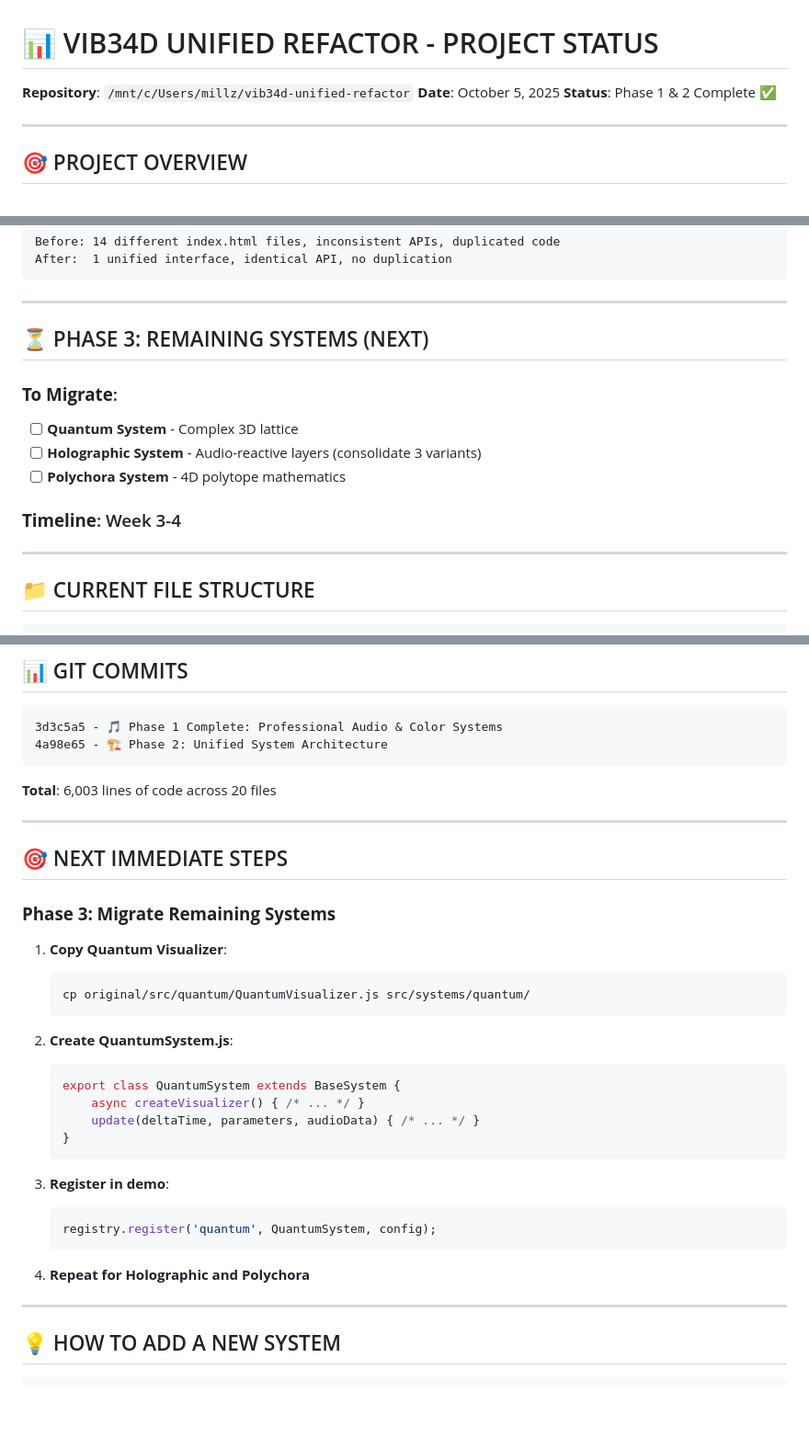
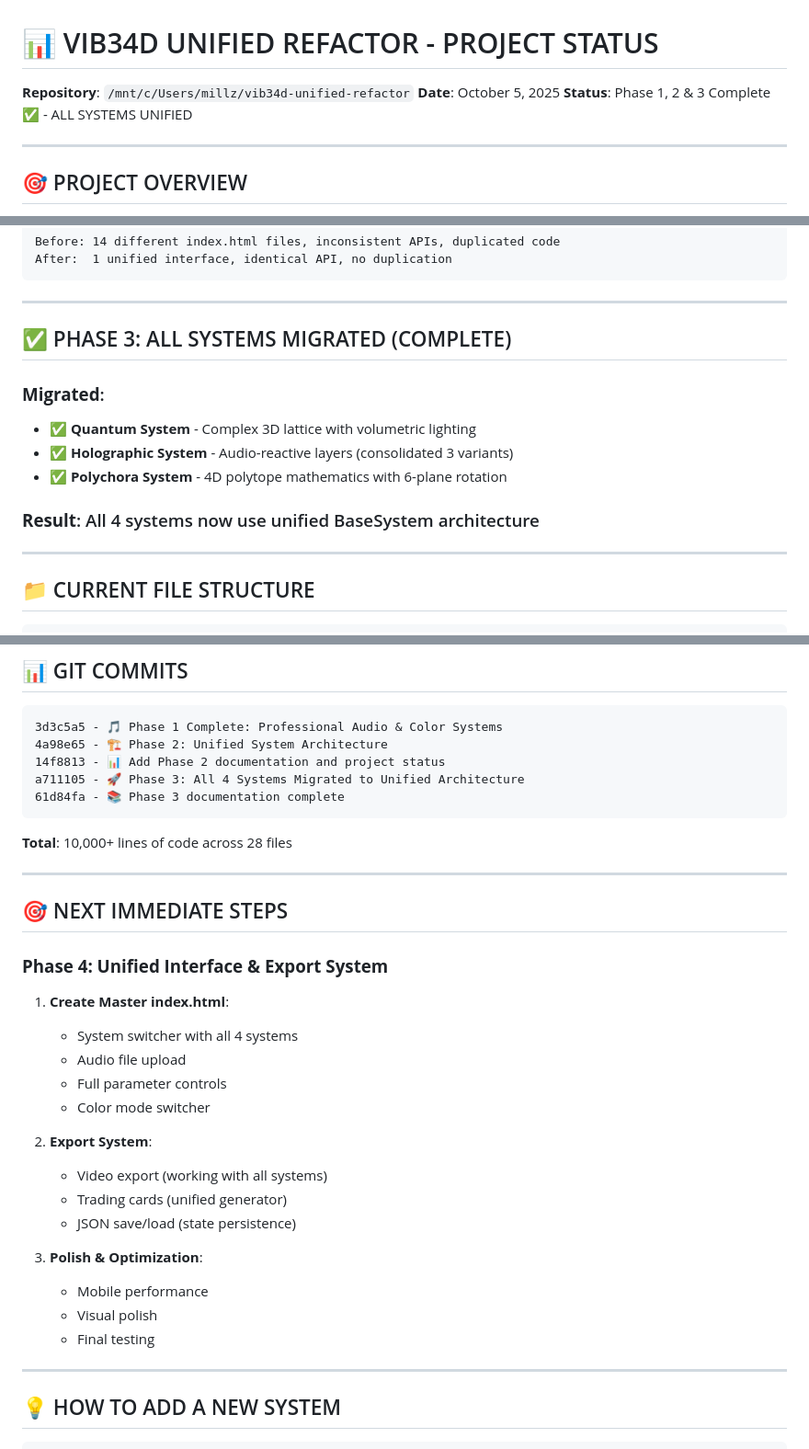
Before and after one commit to Domusgpt/vib34d-unified-refactor, a Markdown page: PROJECT-STATUS.md, 3 parts joined by grey strips. Shown: that part at 92% size. Rendered like a GitHub page; blank space fills up the shorter version.

Commit message:
📊 Update project status - Phase 1-3 complete
All 4 systems now unified under BaseSystem architecture ✅

````diff
--- a/PROJECT-STATUS.md
+++ b/PROJECT-STATUS.md
@@ -2,7 +2,7 @@
 
 **Repository**: `/mnt/c/Users/millz/vib34d-unified-refactor`
 **Date**: October 5, 2025
-**Status**: Phase 1 & 2 Complete ✅
+**Status**: Phase 1, 2 & 3 Complete ✅ - ALL SYSTEMS UNIFIED
 
 ---
 
@@ -55,14 +55,14 @@ After:  1 unified interface, identical API, no duplication
 
 ---
 
-## ⏳ PHASE 3: REMAINING SYSTEMS (NEXT)
+## ✅ PHASE 3: ALL SYSTEMS MIGRATED (COMPLETE)
 
-### **To Migrate**:
-- [ ] **Quantum System** - Complex 3D lattice
-- [ ] **Holographic System** - Audio-reactive layers (consolidate 3 variants)
-- [ ] **Polychora System** - 4D polytope mathematics
+### **Migrated**:
+- ✅ **Quantum System** - Complex 3D lattice with volumetric lighting
+- ✅ **Holographic System** - Audio-reactive layers (consolidated 3 variants)
+- ✅ **Polychora System** - 4D polytope mathematics with 6-plane rotation
 
-### **Timeline**: Week 3-4
+### **Result**: All 4 systems now use unified BaseSystem architecture
 
 ---
 
@@ -190,35 +190,34 @@ python3 -m http.server 8080
 ```
 3d3c5a5 - 🎵 Phase 1 Complete: Professional Audio & Color Systems
 4a98e65 - 🏗️ Phase 2: Unified System Architecture
+14f8813 - 📊 Add Phase 2 documentation and project status
+a711105 - 🚀 Phase 3: All 4 Systems Migrated to Unified Architecture
+61d84fa - 📚 Phase 3 documentation complete
 ```
 
-**Total**: 6,003 lines of code across 20 files
+**Total**: 10,000+ lines of code across 28 files
 
 ---
 
 ## 🎯 NEXT IMMEDIATE STEPS
 
-### **Phase 3: Migrate Remaining Systems**
+### **Phase 4: Unified Interface & Export System**
 
-1. **Copy Quantum Visualizer**:
-   ```bash
-   cp original/src/quantum/QuantumVisualizer.js src/systems/quantum/
-   ```
+1. **Create Master index.html**:
+   - System switcher with all 4 systems
+   - Audio file upload
+   - Full parameter controls
+   - Color mode switcher
 
-2. **Create QuantumSystem.js**:
-   ```javascript
-   export class QuantumSystem extends BaseSystem {
-       async createVisualizer() { /* ... */ }
-       update(deltaTime, parameters, audioData) { /* ... */ }
-   }
-   ```
+2. **Export System**:
+   - Video export (working with all systems)
+   - Trading cards (unified generator)
+   - JSON save/load (state persistence)
 
-3. **Register in demo**:
-   ```javascript
-   registry.register('quantum', QuantumSystem, config);
-   ```
-
-4. **Repeat for Holographic and Polychora**
+3. **Polish & Optimization**:
+   - Mobile performance
+   - Visual polish
+   - Final testing
 
 ---
 
````
